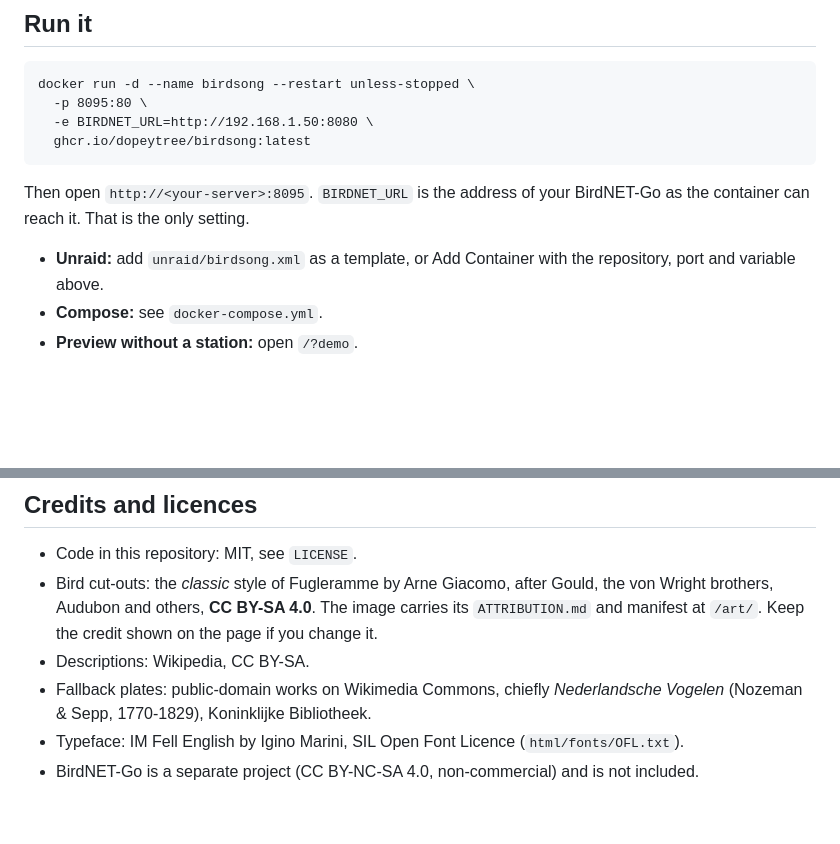
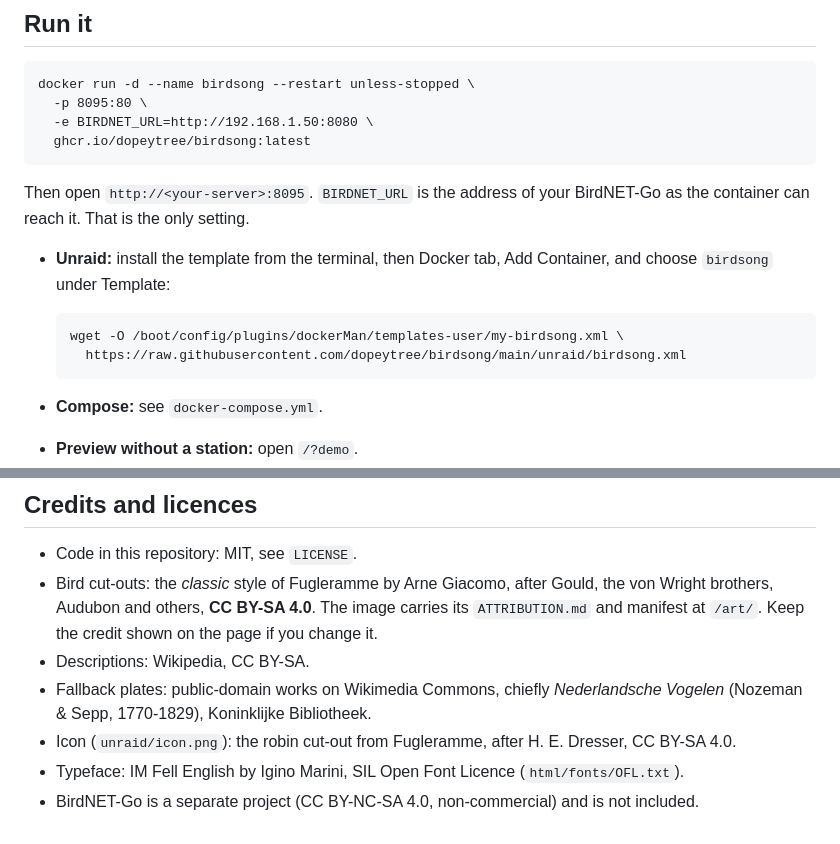
Before and after one commit to dopeytree/birdsong, a Markdown page: README.md, 2 parts joined by grey strips. Rendered like a GitHub page; blank space fills up the shorter version.

Commit message:
Unraid template: icon, template URL, requirements and install steps
Co-Authored-By: Claude Fable 5.2 <noreply@anthropic.com>
Claude-Session: https://claude.ai/code/session_01RXsuBykuA8eJxB6nVDVwUJ

```diff
--- a/README.md
+++ b/README.md
@@ -17,8 +17,11 @@ Created by [Ed Stone](https://ed-stone.co.uk).
 Then open `http://<your-server>:8095`. `BIRDNET_URL` is the address of
 your BirdNET-Go as the container can reach it. That is the only setting.
 
-- **Unraid:** add `unraid/birdsong.xml` as a template, or Add Container
-  with the repository, port and variable above.
+- **Unraid:** install the template from the terminal, then Docker tab,
+  Add Container, and choose `birdsong` under Template:
+
+      wget -O /boot/config/plugins/dockerMan/templates-user/my-birdsong.xml \
+        https://raw.githubusercontent.com/dopeytree/birdsong/main/unraid/birdsong.xml
 - **Compose:** see `docker-compose.yml`.
 - **Preview without a station:** open `/?demo`.
 
@@ -66,6 +69,8 @@ are remembered per browser.
 - Descriptions: Wikipedia, CC BY-SA.
 - Fallback plates: public-domain works on Wikimedia Commons, chiefly
   *Nederlandsche Vogelen* (Nozeman & Sepp, 1770-1829), Koninklijke Bibliotheek.
+- Icon (`unraid/icon.png`): the robin cut-out from Fugleramme, after
+  H. E. Dresser, CC BY-SA 4.0.
 - Typeface: IM Fell English by Igino Marini, SIL Open Font Licence
   (`html/fonts/OFL.txt`).
 - BirdNET-Go is a separate project (CC BY-NC-SA 4.0, non-commercial) and
```
Also changed, not shown: unraid/icon.png (added), 1 other file.
